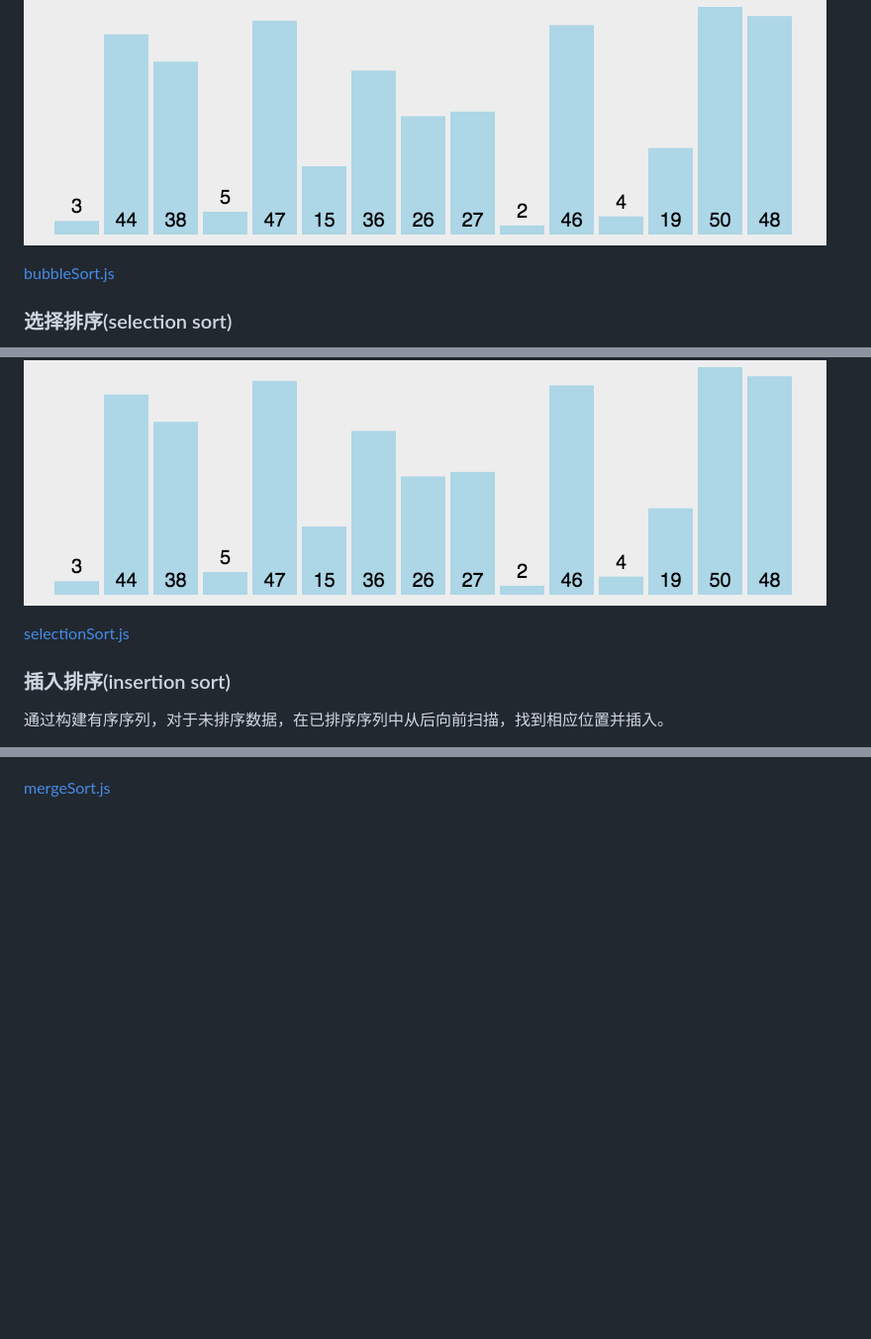
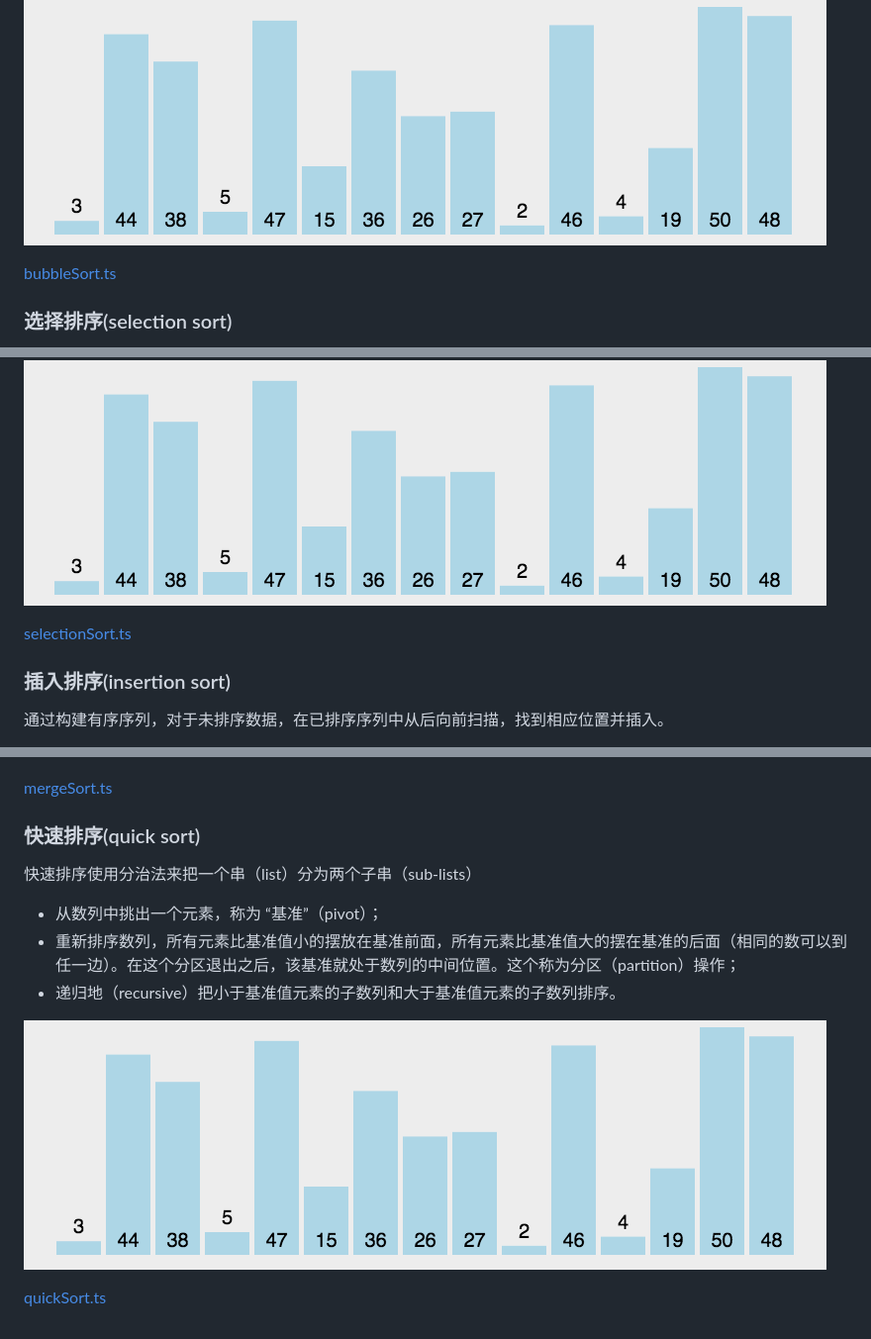
Before and after one commit to jonas-wu/algorithms, a Markdown page: README.md, 3 parts joined by grey strips. Shown: that part at 99% size. GitHub-like rendering; pictures changed too: sort/img/quick-sort.gif (added); blank space fills up the shorter version.

Commit message:
add quick sort

```diff
--- a/README.md
+++ b/README.md
@@ -41,7 +41,7 @@ Breadth First Search
 
 ![bubble sort](./sort/img/bubble-sort.gif)
 
-[bubbleSort.js](././sort/bubbleSort.js)
+[bubbleSort.ts](././sort/bubbleSort.ts)
 
 ### 选择排序(selection sort)
 
@@ -55,7 +55,7 @@ n个记录的直接选择排序可经过n-1趟直接选择排序得到有序结
 
 ![selection sort](./sort/img/selection-sort.gif)
 
-[selectionSort.js](././sort/selectionSort.js)
+[selectionSort.ts](././sort/selectionSort.ts)
 
 ### 插入排序(insertion sort)
 
@@ -84,4 +84,16 @@ n个记录的直接选择排序可经过n-1趟直接选择排序得到有序结
 
 ![merge sort](./sort/img/merge-sort.gif)
 
-[mergeSort.js](././sort/mergeSort.js)
+[mergeSort.ts](././sort/mergeSort.ts)
+
+### 快速排序(quick sort)
+
+快速排序使用分治法来把一个串（list）分为两个子串（sub-lists）
+
+* 从数列中挑出一个元素，称为 “基准”（pivot）；
+* 重新排序数列，所有元素比基准值小的摆放在基准前面，所有元素比基准值大的摆在基准的后面（相同的数可以到任一边）。在这个分区退出之后，该基准就处于数列的中间位置。这个称为分区（partition）操作；
+* 递归地（recursive）把小于基准值元素的子数列和大于基准值元素的子数列排序。
+
+![quick sort](./sort/img/quick-sort.gif)
+
+[quickSort.ts](././sort/quickSort.ts)
```
Also changed, not shown: other parts of README.md (+1 -1 lines), 21 other files.
